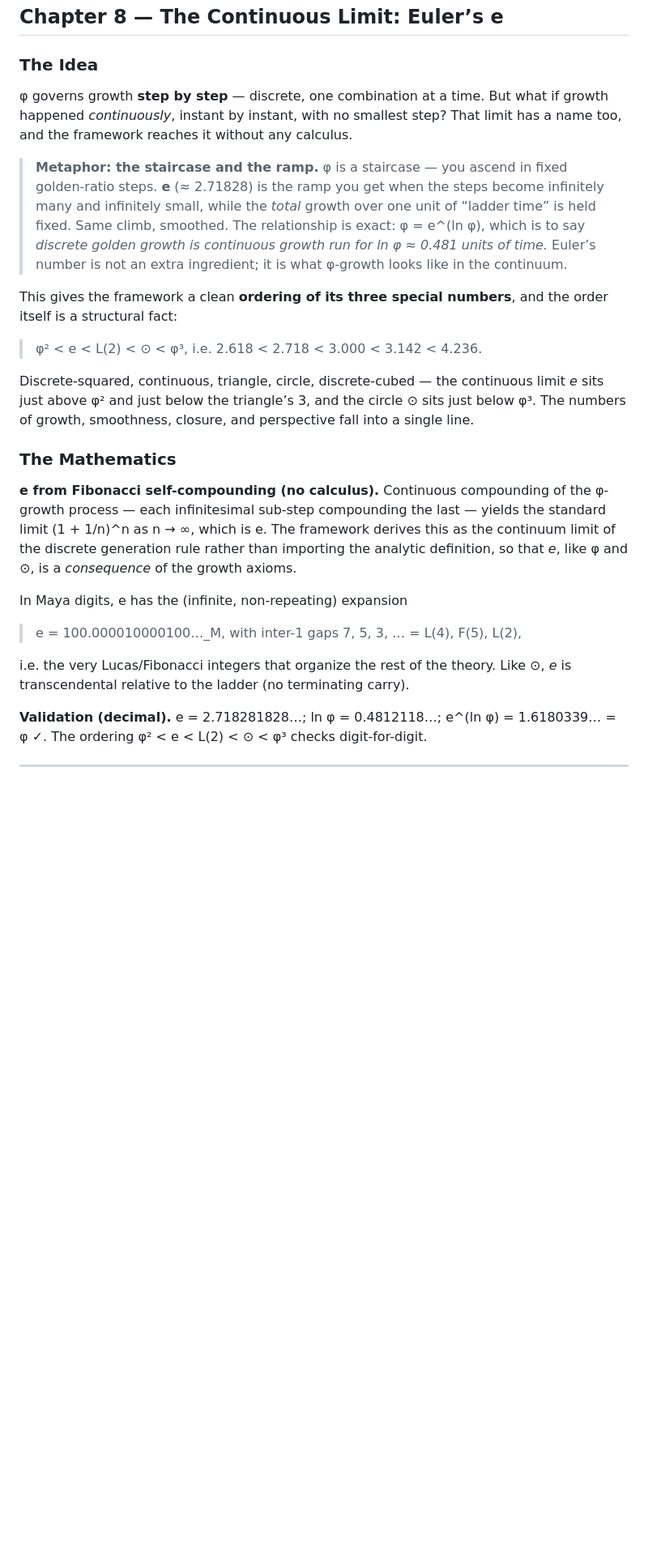
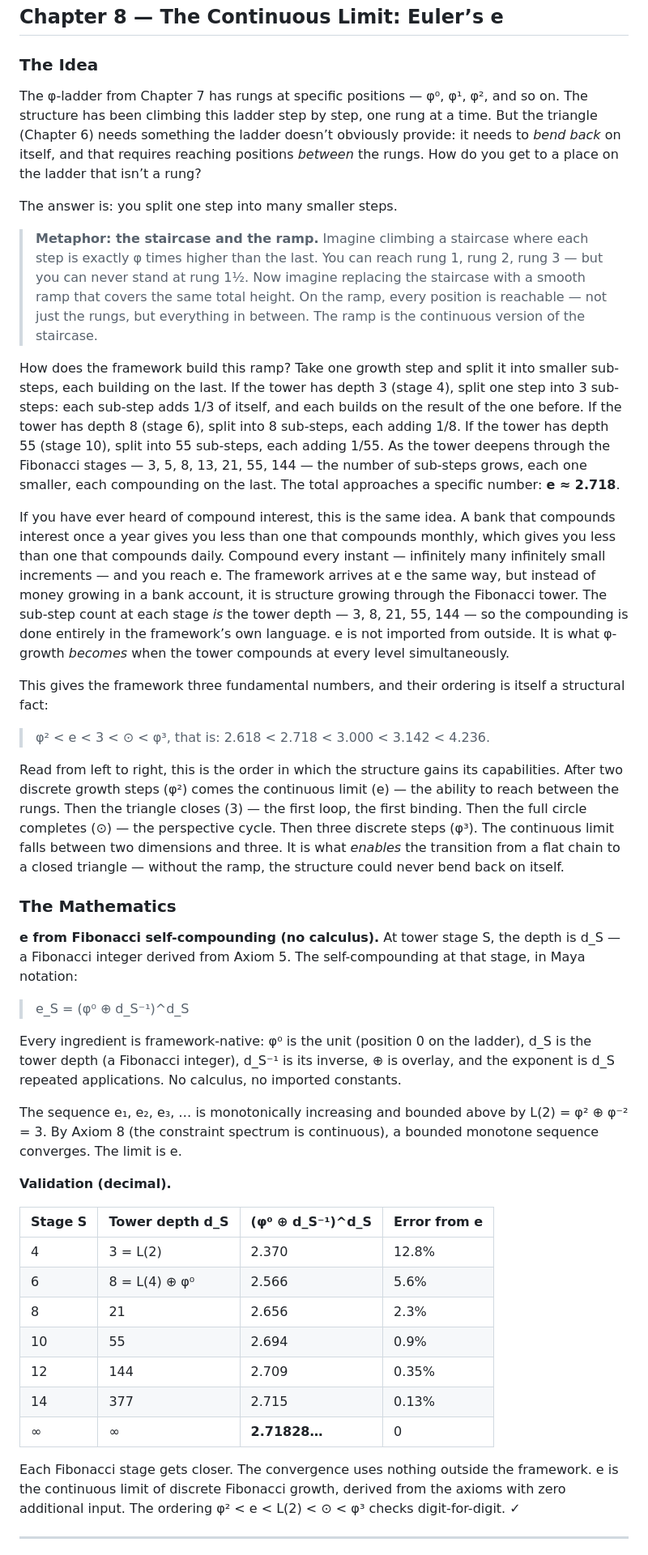
Before and after one commit to yogibearyk/from-nothing-everything, a Markdown page: book/from_nothing_everything.md, the part around the change. Shown at 81% size. Rendered like a GitHub page; blank space fills up the shorter version.

Commit message:
Ch 8: Complete rewrite — e derived from axioms in Maya notation

```diff
--- a/book/from_nothing_everything.md
+++ b/book/from_nothing_everything.md
@@ -394,27 +394,45 @@ A further structural result: the solid angle of a unit sphere in *n* dimensions
 
 ### The Idea
 
-φ governs growth **step by step** — discrete, one combination at a time. But what if growth happened *continuously*, instant by instant, with no smallest step? That limit has a name too, and the framework reaches it without any calculus.
+The φ-ladder from Chapter 7 has rungs at specific positions — φ⁰, φ¹, φ², and so on. The structure has been climbing this ladder step by step, one rung at a time. But the triangle (Chapter 6) needs something the ladder doesn’t obviously provide: it needs to *bend back* on itself, and that requires reaching positions *between* the rungs. How do you get to a place on the ladder that isn’t a rung?
 
-> **Metaphor: the staircase and the ramp.** φ is a staircase — you ascend in fixed golden-ratio steps. **e** (≈ 2.71828) is the ramp you get when the steps become infinitely many and infinitely small, while the *total* growth over one unit of “ladder time” is held fixed. Same climb, smoothed. The relationship is exact: φ = e^(ln φ), which is to say *discrete golden growth is continuous growth run for ln φ ≈ 0.481 units of time.* Euler’s number is not an extra ingredient; it is what φ-growth looks like in the continuum.
+The answer is: you split one step into many smaller steps.
 
-This gives the framework a clean **ordering of its three special numbers**, and the order itself is a structural fact:
+> **Metaphor: the staircase and the ramp.** Imagine climbing a staircase where each step is exactly φ times higher than the last. You can reach rung 1, rung 2, rung 3 — but you can never stand at rung 1½. Now imagine replacing the staircase with a smooth ramp that covers the same total height. On the ramp, every position is reachable — not just the rungs, but everything in between. The ramp is the continuous version of the staircase.
 
-> φ² < e < L(2) < ⊙ < φ³,   i.e.   2.618 < 2.718 < 3.000 < 3.142 < 4.236.
+How does the framework build this ramp? Take one growth step and split it into smaller sub-steps, each building on the last. If the tower has depth 3 (stage 4), split one step into 3 sub-steps: each sub-step adds 1/3 of itself, and each builds on the result of the one before. If the tower has depth 8 (stage 6), split into 8 sub-steps, each adding 1/8. If the tower has depth 55 (stage 10), split into 55 sub-steps, each adding 1/55. As the tower deepens through the Fibonacci stages — 3, 5, 8, 13, 21, 55, 144 — the number of sub-steps grows, each one smaller, each compounding on the last. The total approaches a specific number: **e ≈ 2.718**.
 
-Discrete-squared, continuous, triangle, circle, discrete-cubed — the continuous limit *e* sits just above φ² and just below the triangle’s 3, and the circle ⊙ sits just below φ³. The numbers of growth, smoothness, closure, and perspective fall into a single line.
+If you have ever heard of compound interest, this is the same idea. A bank that compounds interest once a year gives you less than one that compounds monthly, which gives you less than one that compounds daily. Compound every instant — infinitely many infinitely small increments — and you reach e. The framework arrives at e the same way, but instead of money growing in a bank account, it is structure growing through the Fibonacci tower. The sub-step count at each stage *is* the tower depth — 3, 8, 21, 55, 144 — so the compounding is done entirely in the framework’s own language. e is not imported from outside. It is what φ-growth *becomes* when the tower compounds at every level simultaneously.
+
+This gives the framework three fundamental numbers, and their ordering is itself a structural fact:
+
+> φ² < e < 3 < ⊙ < φ³, that is: 2.618 < 2.718 < 3.000 < 3.142 < 4.236.
+
+Read from left to right, this is the order in which the structure gains its capabilities. After two discrete growth steps (φ²) comes the continuous limit (e) — the ability to reach between the rungs. Then the triangle closes (3) — the first loop, the first binding. Then the full circle completes (⊙) — the perspective cycle. Then three discrete steps (φ³). The continuous limit falls between two dimensions and three. It is what *enables* the transition from a flat chain to a closed triangle — without the ramp, the structure could never bend back on itself.
 
 ### The Mathematics
 
-**e from Fibonacci self-compounding (no calculus).** Continuous compounding of the φ-growth process — each infinitesimal sub-step compounding the last — yields the standard limit (1 + 1/n)^n as n → ∞, which is e. The framework derives this as the continuum limit of the discrete generation rule rather than importing the analytic definition, so that *e*, like φ and ⊙, is a *consequence* of the growth axioms.
+**e from Fibonacci self-compounding (no calculus).** At tower stage S, the depth is d_S — a Fibonacci integer derived from Axiom 5. The self-compounding at that stage, in Maya notation:
 
-In Maya digits, e has the (infinite, non-repeating) expansion
+> e_S = (φ⁰ ⊕ d_S⁻¹)^d_S
 
-> e = 100.000010000100…_M,   with inter-1 gaps 7, 5, 3, … = L(4), F(5), L(2),
+Every ingredient is framework-native: φ⁰ is the unit (position 0 on the ladder), d_S is the tower depth (a Fibonacci integer), d_S⁻¹ is its inverse, ⊕ is overlay, and the exponent is d_S repeated applications. No calculus, no imported constants.
 
-i.e. the very Lucas/Fibonacci integers that organize the rest of the theory. Like ⊙, *e* is transcendental relative to the ladder (no terminating carry).
+The sequence e₁, e₂, e₃, … is monotonically increasing and bounded above by L(2) = φ² ⊕ φ⁻² = 3. By Axiom 8 (the constraint spectrum is continuous), a bounded monotone sequence converges. The limit is e.
 
-**Validation (decimal).** e = 2.718281828…; ln φ = 0.4812118…; e^(ln φ) = 1.6180339… = φ ✓. The ordering φ² < e < L(2) < ⊙ < φ³ checks digit-for-digit.
+**Validation (decimal).**
+
+| Stage S | Tower depth d_S | (φ⁰ ⊕ d_S⁻¹)^d_S | Error from e |
+|---|---|---|---|
+| 4 | 3 = L(2) | 2.370 | 12.8% |
+| 6 | 8 = L(4) ⊕ φ⁰ | 2.566 | 5.6% |
+| 8 | 21 | 2.656 | 2.3% |
+| 10 | 55 | 2.694 | 0.9% |
+| 12 | 144 | 2.709 | 0.35% |
+| 14 | 377 | 2.715 | 0.13% |
+| ∞ | ∞ | **2.71828…** | 0 |
+
+Each Fibonacci stage gets closer. The convergence uses nothing outside the framework. e is the continuous limit of discrete Fibonacci growth, derived from the axioms with zero additional input. The ordering φ² < e < L(2) < ⊙ < φ³ checks digit-for-digit. ✓
 
 ---
 
```
